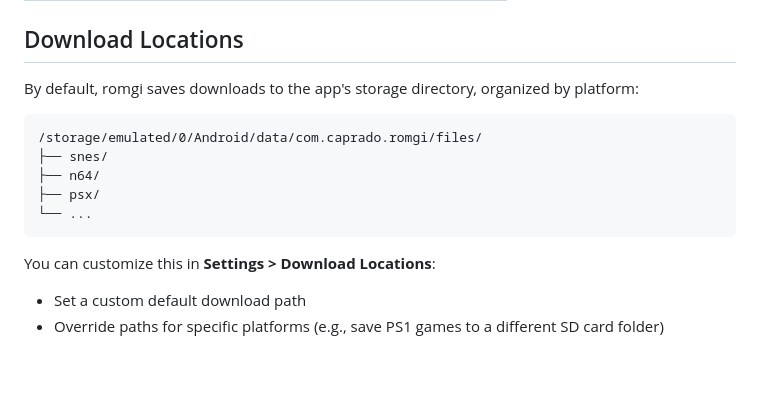
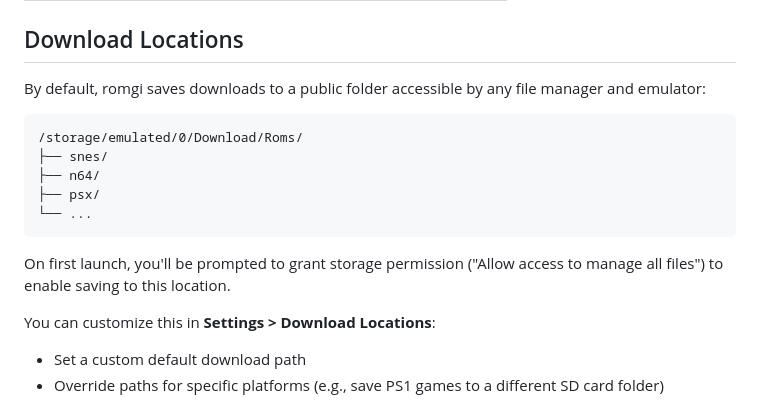
Before and after one commit to caprado/romgi, a Markdown page: README.md, the part around the change. GitHub-like rendering; blank space fills up the shorter version.

Commit message:
Update README to clarify default download location and storage permission prompt

````diff
--- a/README.md
+++ b/README.md
@@ -54,15 +54,17 @@ romgi uses a bottom navigation bar with four main sections:
 
 ## Download Locations
 
-By default, romgi saves downloads to the app's storage directory, organized by platform:
+By default, romgi saves downloads to a public folder accessible by any file manager and emulator:
 
 ```
-/storage/emulated/0/Android/data/com.caprado.romgi/files/
+/storage/emulated/0/Download/Roms/
 ├── snes/
 ├── n64/
 ├── psx/
 └── ...
 ```
+
+On first launch, you'll be prompted to grant storage permission ("Allow access to manage all files") to enable saving to this location.
 
 You can customize this in **Settings > Download Locations**:
 
````
